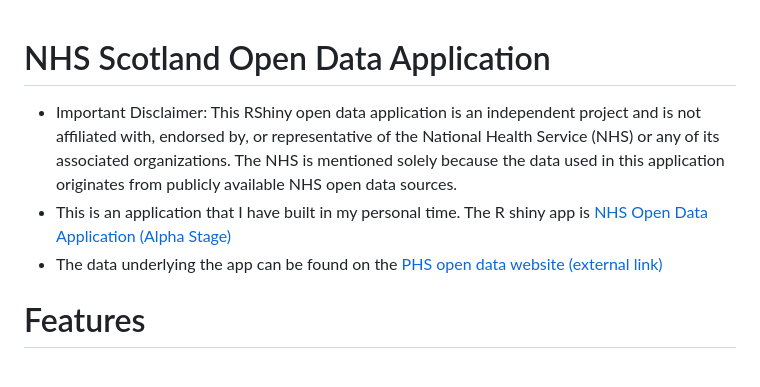
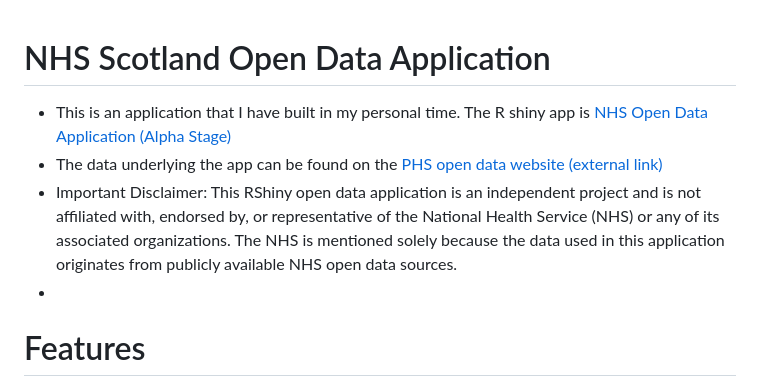
Before and after one commit to Benny24aa/NHS_Open_Data_App_V2, a Markdown page: README.md, the part around the change. Rendered like a GitHub page.

Commit message:
Update README.md
Signed-off-by: Benny24aa <123036770+Benny24aa@users.noreply.github.com>

```diff
--- a/README.md
+++ b/README.md
@@ -1,9 +1,9 @@
 # NHS Scotland Open Data Application
 
-* Important Disclaimer: This RShiny open data application is an independent project and is not affiliated with, endorsed by, or representative of the National Health Service (NHS) or any of its associated organizations. The NHS is mentioned solely because the data used in this application originates from publicly available NHS open data sources.
 * This is an application that I have built in my personal time. The R shiny app is [NHS Open Data Application (Alpha Stage)](https://benny24aa.shinyapps.io/NHSOpenDataDashboard/)
 * The data underlying the app can be found on the [PHS open data website (external link)](https://www.opendata.nhs.scot/)
-
+* Important Disclaimer: This RShiny open data application is an independent project and is not affiliated with, endorsed by, or representative of the National Health Service (NHS) or any of its associated organizations. The NHS is mentioned solely because the data used in this application originates from publicly available NHS open data sources.
+*
 # Features
 
 * Interactive Dashboards: Explore various NHS datasets through dynamic charts and tables.
```
